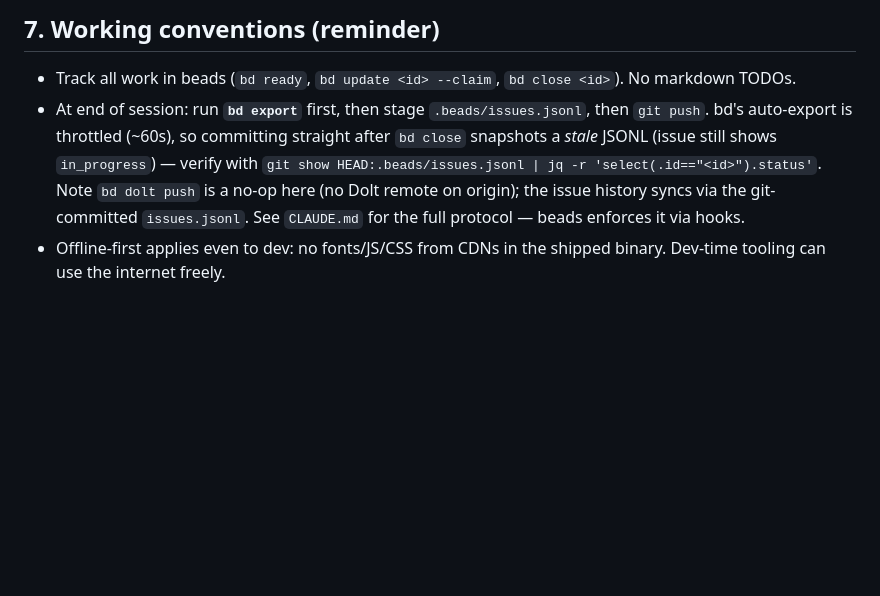
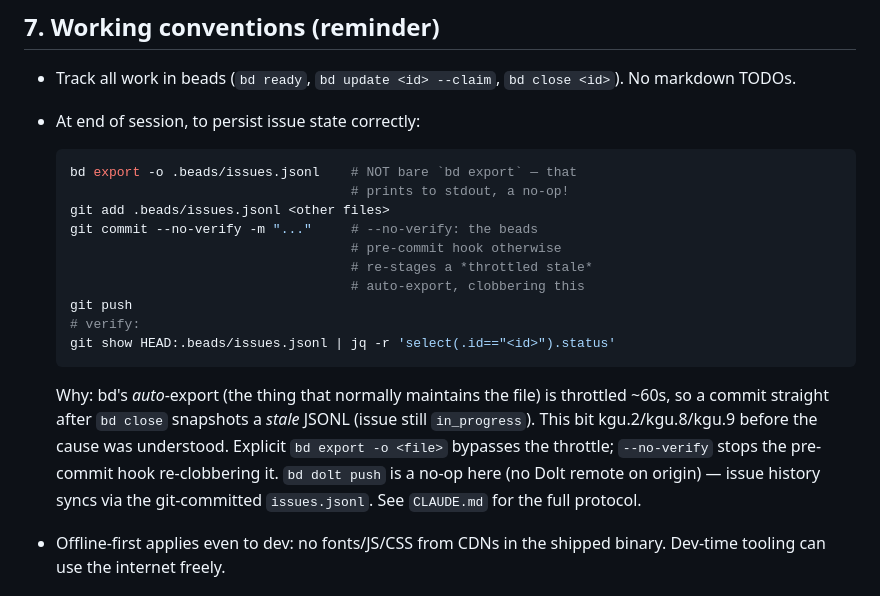
Before and after one commit to turbomerl/photo-server, a Markdown page: docs/DEV_HANDOFF.md, the part around the change. GitHub-like rendering; blank space fills up the shorter version.

Commit message:
docs: correct session-close beads procedure (DEV_HANDOFF §7)
Earlier guidance ("run bd export") was wrong: bare `bd export` writes
to stdout. The working fix is `bd export -o .beads/issues.jsonl` plus
`git commit --no-verify` (the beads pre-commit hook re-stages a
throttled-stale auto-export otherwise). bd memory corrected in place.

Co-Authored-By: Claude Opus 4.7 (1M context) <noreply@anthropic.com>

````diff
--- a/docs/DEV_HANDOFF.md
+++ b/docs/DEV_HANDOFF.md
@@ -255,14 +255,29 @@ install + network + UI + slideshow. Don't ship without it.
 
 - Track all work in beads (`bd ready`, `bd update <id> --claim`,
   `bd close <id>`). No markdown TODOs.
-- At end of session: run **`bd export`** first, then stage
-  `.beads/issues.jsonl`, then `git push`. bd's auto-export is throttled
-  (~60s), so committing straight after `bd close` snapshots a *stale*
-  JSONL (issue still shows `in_progress`) — verify with
-  `git show HEAD:.beads/issues.jsonl | jq -r 'select(.id=="<id>").status'`.
-  Note `bd dolt push` is a no-op here (no Dolt remote on origin); the
-  issue history syncs via the git-committed `issues.jsonl`. See
-  `CLAUDE.md` for the full protocol — beads enforces it via hooks.
+- At end of session, to persist issue state correctly:
+
+  ```bash
+  bd export -o .beads/issues.jsonl    # NOT bare `bd export` — that
+                                      # prints to stdout, a no-op!
+  git add .beads/issues.jsonl <other files>
+  git commit --no-verify -m "..."     # --no-verify: the beads
+                                      # pre-commit hook otherwise
+                                      # re-stages a *throttled stale*
+                                      # auto-export, clobbering this
+  git push
+  # verify:
+  git show HEAD:.beads/issues.jsonl | jq -r 'select(.id=="<id>").status'
+  ```
+
+  Why: bd's *auto*-export (the thing that normally maintains the file)
+  is throttled ~60s, so a commit straight after `bd close` snapshots a
+  *stale* JSONL (issue still `in_progress`). This bit kgu.2/kgu.8/kgu.9
+  before the cause was understood. Explicit `bd export -o <file>`
+  bypasses the throttle; `--no-verify` stops the pre-commit hook
+  re-clobbering it. `bd dolt push` is a no-op here (no Dolt remote on
+  origin) — issue history syncs via the git-committed `issues.jsonl`.
+  See `CLAUDE.md` for the full protocol.
 - Offline-first applies even to dev: no fonts/JS/CSS from CDNs in the
   shipped binary. Dev-time tooling can use the internet freely.
 
````
